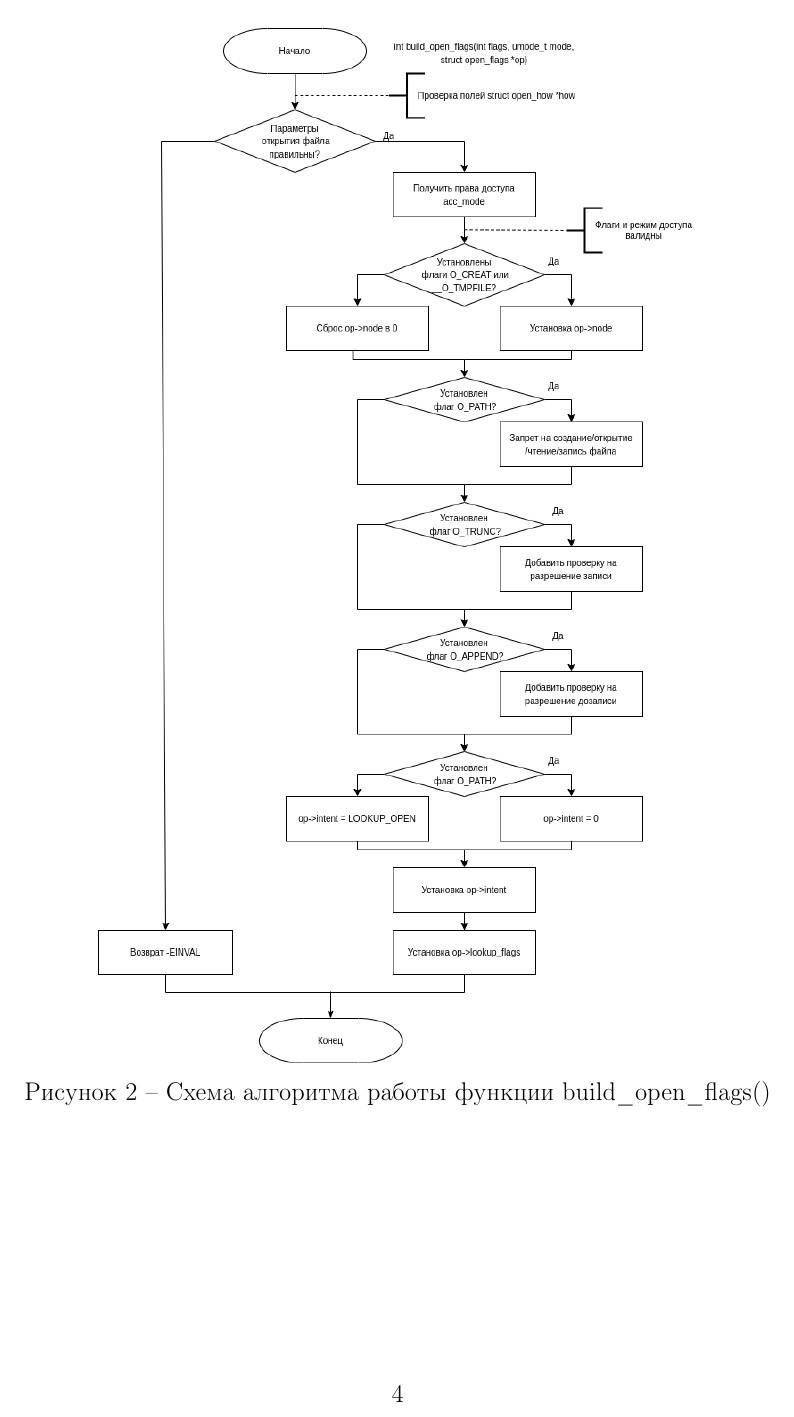
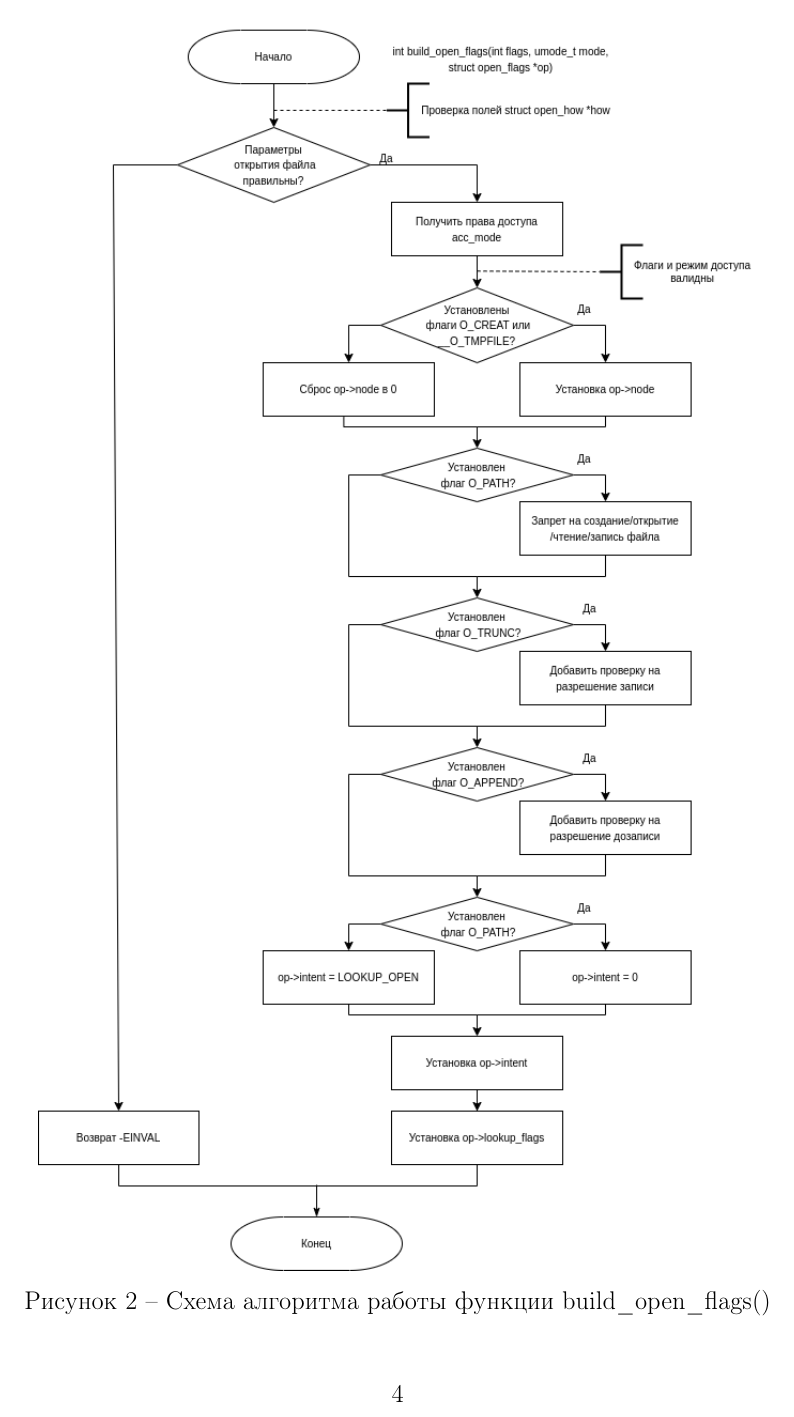
Before and after one commit to xanderkov/ics7-os6, a LaTeX document (lab-09/tex/main-page.tex, which reads lab-09/tex/content.tex): page 4 of 13. The pictures show the PDF file lab-09/tex/main-page.pdf that the author committed with the source.

Commit message:
Scale issues

```diff
--- a/lab-09/tex/content.tex
+++ b/lab-09/tex/content.tex
@@ -54,13 +54,13 @@ struct nameidata {
 
 \begin{figure}[H]
 	\centering
-	\includegraphics[scale=0.5]{assets/open-build_open_flags.drawio.png}
+	\includegraphics[scale=0.6]{assets/open-build_open_flags.drawio.png}
 	\caption{Схема алгоритма работы функции build\_open\_flags()}
 \end{figure}
 
 \begin{figure}[H]
 	\centering
-	\includegraphics[scale=0.5]{assets/open-getname_flags.drawio.png}
+	\includegraphics[scale=0.7]{assets/open-getname_flags.drawio.png}
 	\caption{Схема алгоритма работы функции getname\_flags()}
 \end{figure}
 
```
Also changed, not shown: lab-09/tex/main-page.pdf, lab-09/tex/content.tex (4 more changed lines), 3 other files.
